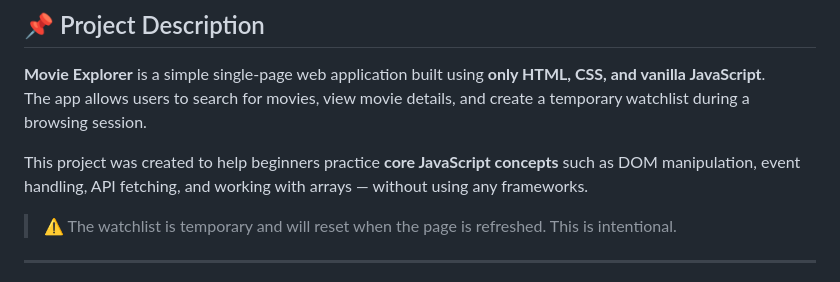
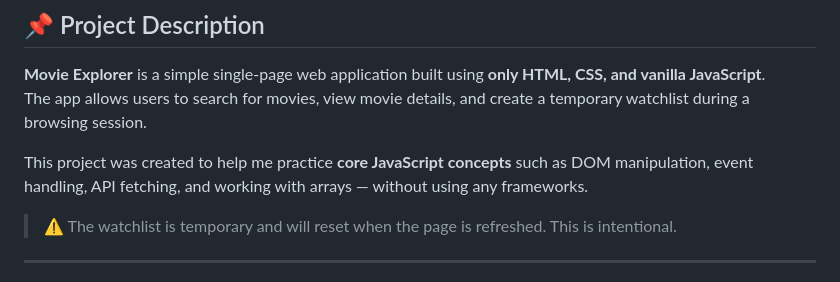
Before and after one commit to bignashtech/Movie-Explorer, a Markdown page: README.md, the part around the change. Rendered like a GitHub page.

Commit message:
Update project description to reflect personal practice

```diff
--- a/README.md
+++ b/README.md
@@ -5,7 +5,7 @@
 **Movie Explorer** is a simple single-page web application built using **only HTML, CSS, and vanilla JavaScript**.
 The app allows users to search for movies, view movie details, and create a temporary watchlist during a browsing session.
 
-This project was created to help beginners practice **core JavaScript concepts** such as DOM manipulation, event handling, API fetching, and working with arrays — without using any frameworks.
+This project was created to help me practice **core JavaScript concepts** such as DOM manipulation, event handling, API fetching, and working with arrays — without using any frameworks.
 
 > ⚠️ The watchlist is temporary and will reset when the page is refreshed. This is intentional.
 
```
